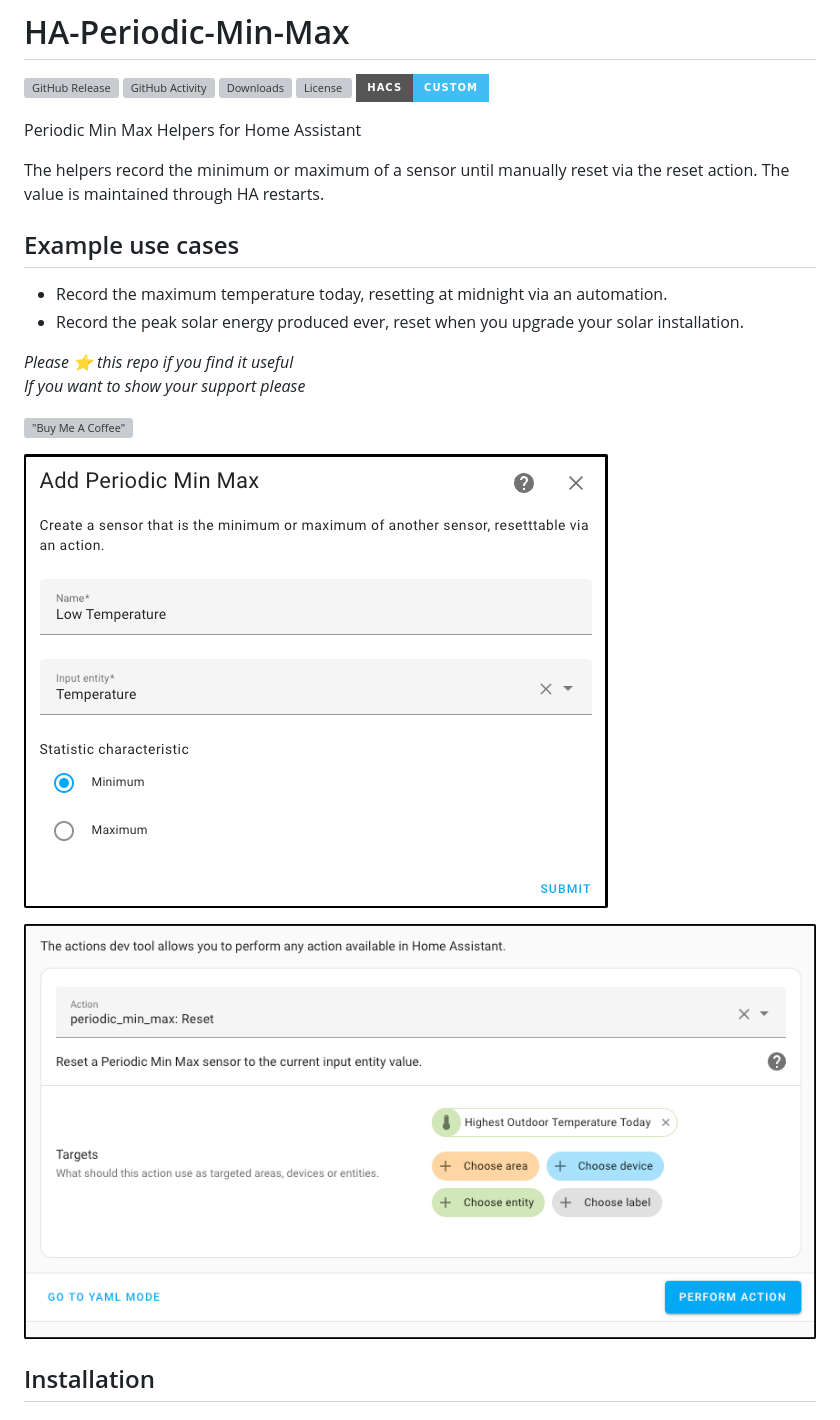
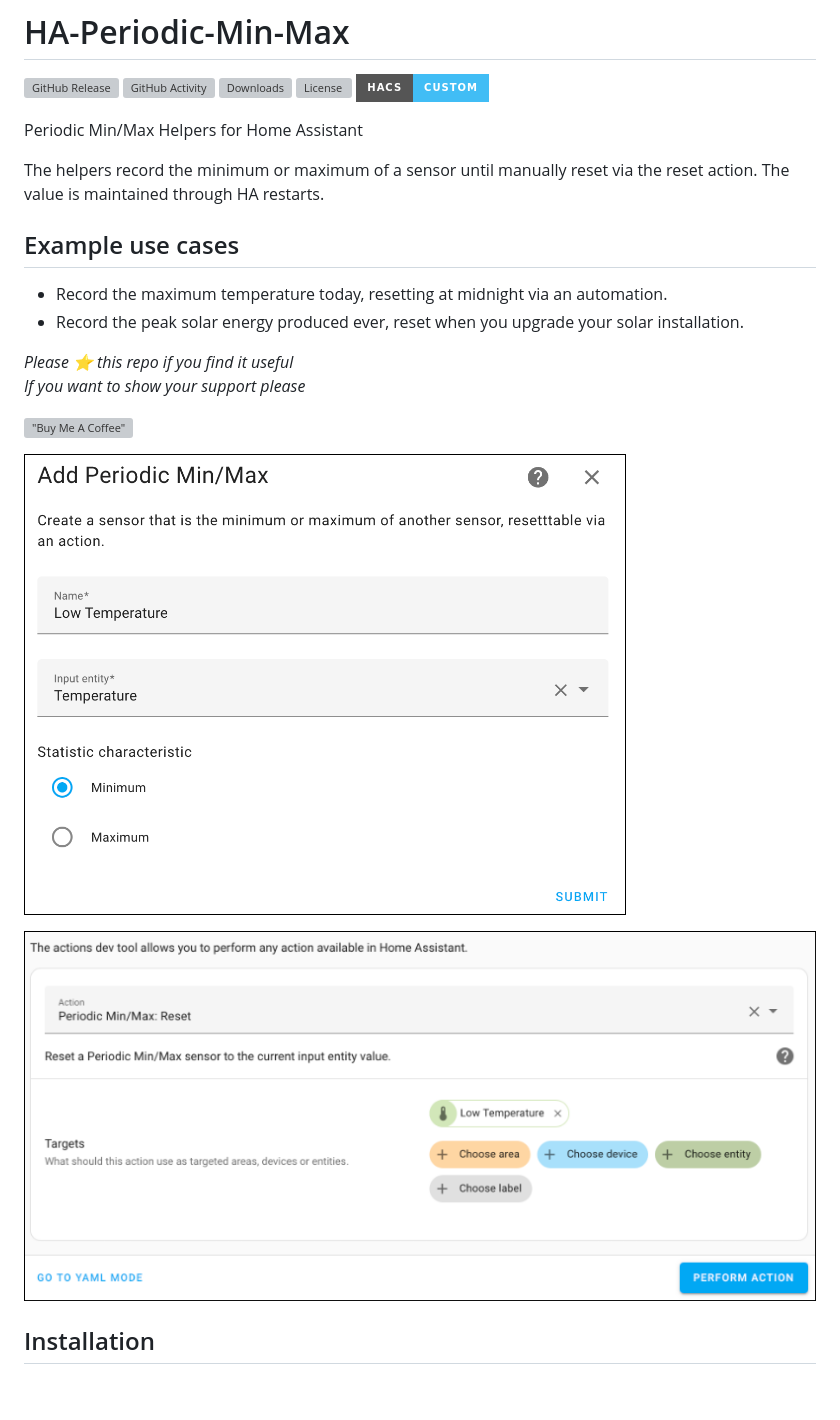
Before and after one commit to andrew-codechimp/HA-Periodic-Min-Max, a Markdown page: README.md, the part around one of its changes. Drawn GitHub-style; pictures changed too: images/action-reset.png, images/helper-create.png; badges without logos; blank space fills up the shorter version; grey boxes are pictures that could not be loaded.

```diff
--- a/README.md
+++ b/README.md
@@ -6,7 +6,7 @@
 [![License][license-shield]](LICENSE)
 [![hacs][hacsbadge]][hacs]
 
-Periodic Min Max Helpers for Home Assistant
+Periodic Min/Max Helpers for Home Assistant
 
 The helpers record the minimum or maximum of a sensor until manually reset via the reset action. The value is maintained through HA restarts.
 
```
Also changed, not shown: other parts of README.md (+3 -3 lines), 6 other files.
